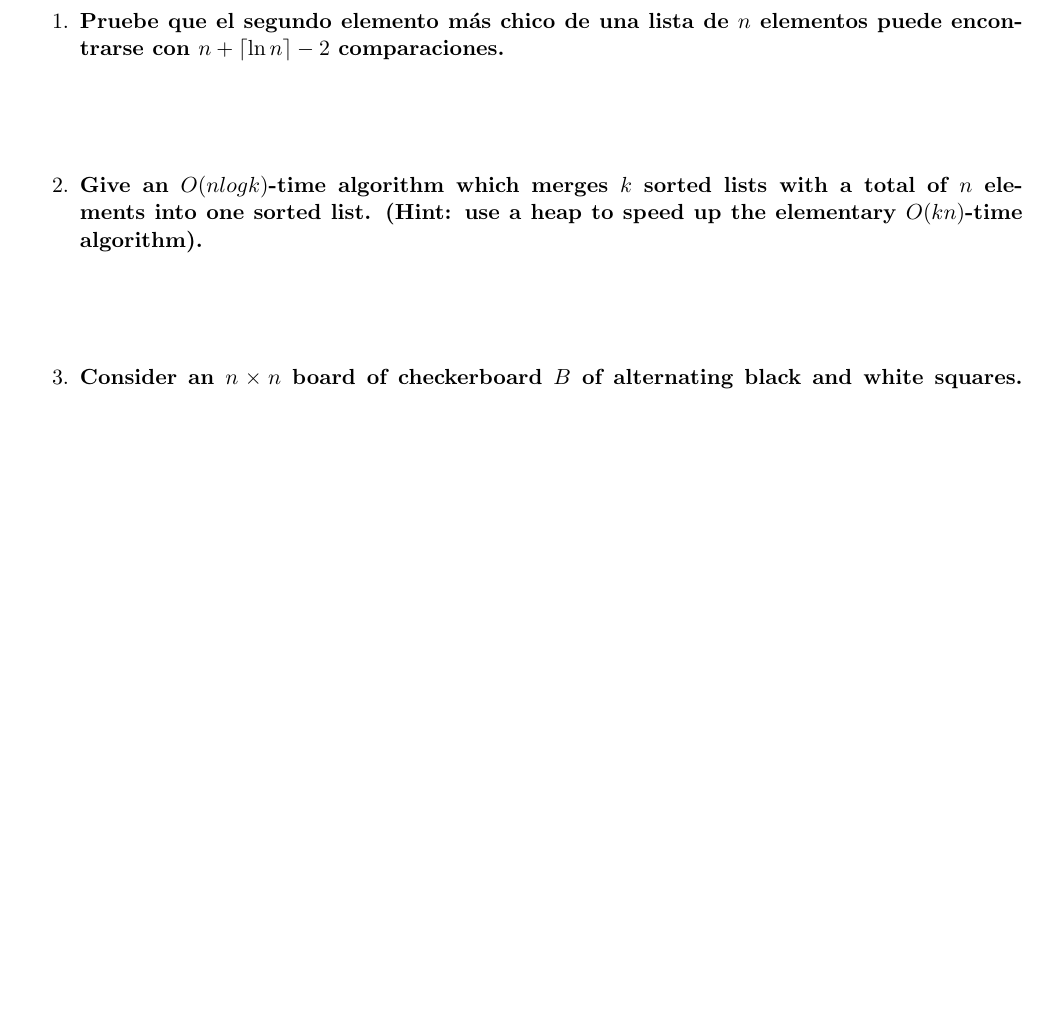
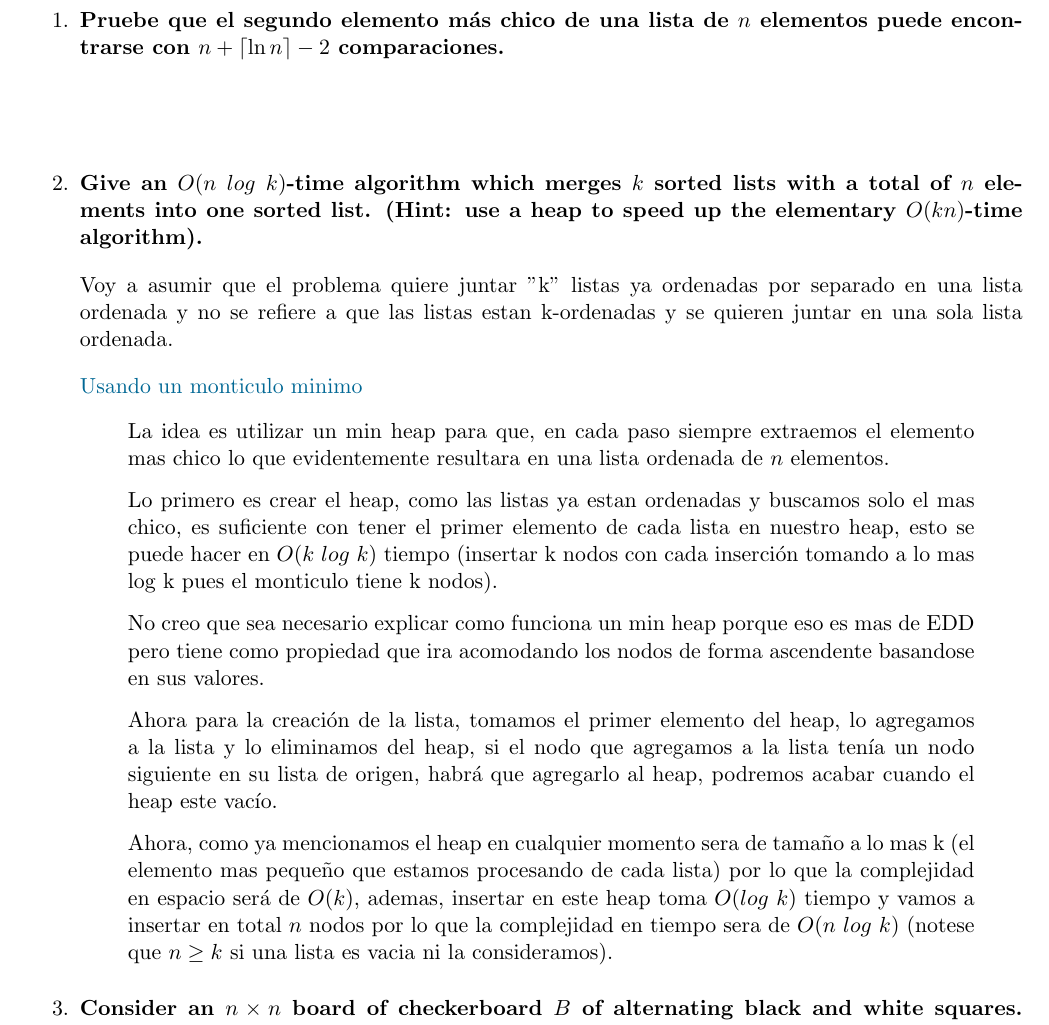
Before and after one commit to JuanSosaCiencias/ADA_2025-1.github.io, a LaTeX problem sheet (tarea05/main.tex, which reads tarea05/src/Ejercicios/ej2/2.tex): part of page 1 of 8 before the commit and part of page 1 of 9 after it, cut so that both start at the same text, the shorter picture padded with empty space. Compiled offline with pdfLaTeX.

Commit message:
feat: agrega el ej2

```diff
--- a/tarea05/src/Ejercicios/ej2/2.tex
+++ b/tarea05/src/Ejercicios/ej2/2.tex
@@ -1,5 +1,17 @@
-\textbf{Give an $O(n log k)$-time algorithm which merges $k$ sorted lists with a total of $n$ elements into one sorted list. (Hint: use a heap to speed up the elementary $O(kn)$-time algorithm).}\vspace{.2cm}
+\textbf{Give an $O(n \ log \ k)$-time algorithm which merges $k$ sorted lists with a total of $n$ elements into one sorted list. (Hint: use a heap to speed up the elementary $O(kn)$-time algorithm).}\vspace{.2cm}
 
-\textcolor{bibi}{}
+Voy a asumir que el problema quiere juntar "k" listas ya ordenadas por separado en una lista ordenada y no se refiere a que las listas estan k-ordenadas y se quieren juntar en una sola lista ordenada. \vspace{.2cm}
+
+\textcolor{bibi}{Usando un monticulo minimo}
 \begin{quote}
+    La idea es utilizar un min heap para que, en cada paso siempre extraemos el elemento mas chico lo que evidentemente resultara en una lista ordenada de $n$ elementos. \vspace{.2cm}
+
+    Lo primero es crear el heap, como las listas ya estan ordenadas y buscamos solo el mas chico, es suficiente con tener el primer elemento de cada lista en nuestro heap, esto se puede hacer en $O(k  \ log \ k)$ tiempo (insertar k nodos con cada inserción tomando a lo mas log k pues el monticulo tiene k nodos). \vspace{.2cm}
+
+    No creo que sea necesario explicar como funciona un min heap porque eso es mas de EDD pero tiene como propiedad que ira acomodando los nodos de forma ascendente basandose en sus valores. \vspace{.2cm}
+
+    Ahora para la creación de la lista, tomamos el primer elemento del heap, lo agregamos a la lista y lo eliminamos del heap, si el nodo que agregamos a la lista tenía un nodo siguiente en su lista de origen, habrá que agregarlo al heap, podremos acabar cuando el heap este vacío. \vspace{.2cm}
+
+    Ahora, como ya mencionamos el heap en cualquier momento sera de tamaño a lo mas k (el elemento mas pequeño que estamos procesando de cada lista) por lo que la complejidad en espacio será de $O(k)$, ademas, insertar en este heap toma $O(log \ k)$ tiempo y vamos a insertar en total $n$ nodos por lo que la complejidad en tiempo sera de $O(n \ log \ k)$ (notese que $n \geq k$ si una lista es vacia ni la consideramos).
+    \vspace{.2cm}
 \end{quote}
```
Also changed, not shown: tarea05/main.pdf.
